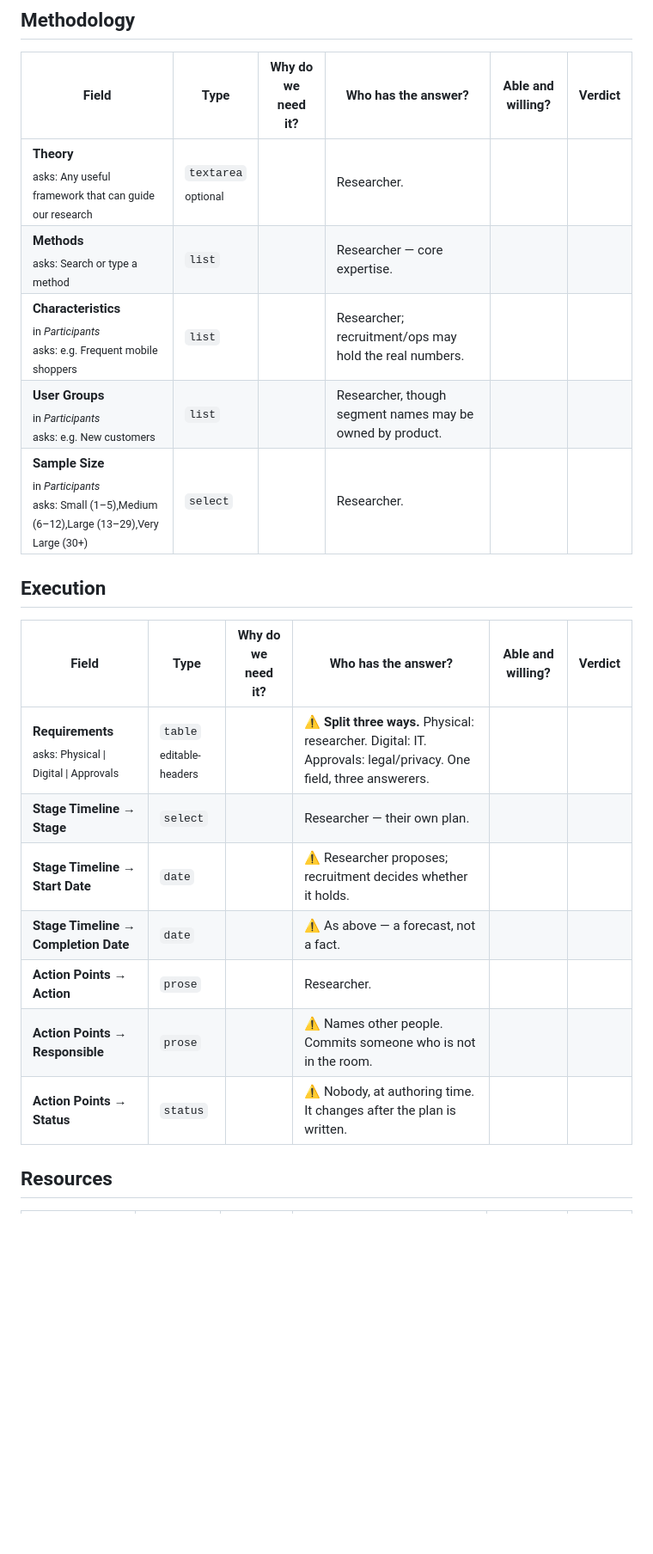
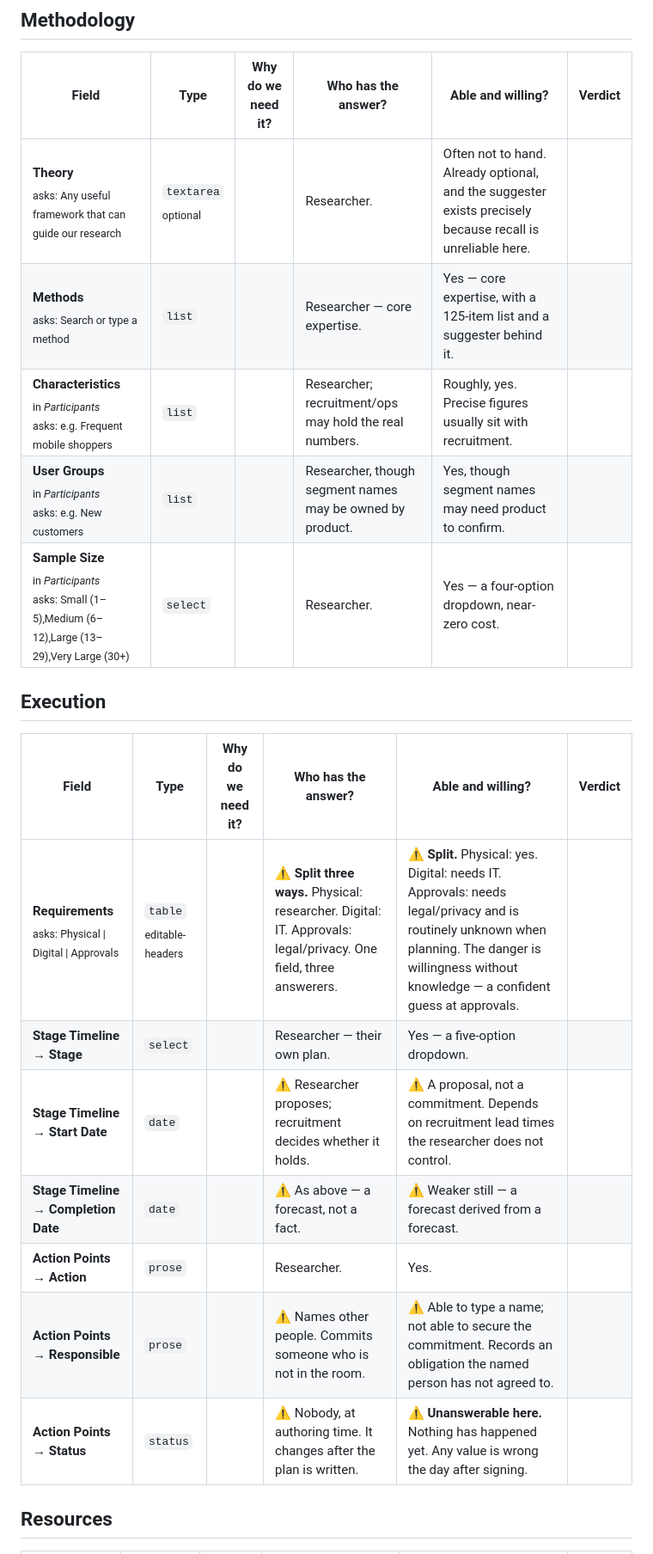
Before and after one commit to GustavoBerumen/research-plan-app, a Markdown page: research/field-audit.md, the part around one of its changes. Shown at 86% size. Drawn GitHub-style; blank space fills up the shorter version.

```diff
--- a/research/field-audit.md
+++ b/research/field-audit.md
@@ -103,23 +108,23 @@ unit rule above.
 
 | Field | Type | Why do we need it? | Who has the answer? | Able and willing? | Verdict |
 |---|---|---|---|---|---|
-| **Theory**<br><sub>asks: Any useful framework that can guide our research</sub> | `textarea`<br><sub>optional</sub> |  | Researcher. |  |  |
-| **Methods**<br><sub>asks: Search or type a method</sub> | `list` |  | Researcher — core expertise. |  |  |
-| **Characteristics**<br><sub>in *Participants*</sub><br><sub>asks: e.g. Frequent mobile shoppers</sub> | `list` |  | Researcher; recruitment/ops may hold the real numbers. |  |  |
-| **User Groups**<br><sub>in *Participants*</sub><br><sub>asks: e.g. New customers</sub> | `list` |  | Researcher, though segment names may be owned by product. |  |  |
-| **Sample Size**<br><sub>in *Participants*</sub><br><sub>asks: Small (1–5),Medium (6–12),Large (13–29),Very Large (30+)</sub> | `select` |  | Researcher. |  |  |
+| **Theory**<br><sub>asks: Any useful framework that can guide our research</sub> | `textarea`<br><sub>optional</sub> |  | Researcher. | Often not to hand. Already optional, and the suggester exists precisely because recall is unreliable here. |  |
+| **Methods**<br><sub>asks: Search or type a method</sub> | `list` |  | Researcher — core expertise. | Yes — core expertise, with a 125-item list and a suggester behind it. |  |
+| **Characteristics**<br><sub>in *Participants*</sub><br><sub>asks: e.g. Frequent mobile shoppers</sub> | `list` |  | Researcher; recruitment/ops may hold the real numbers. | Roughly, yes. Precise figures usually sit with recruitment. |  |
+| **User Groups**<br><sub>in *Participants*</sub><br><sub>asks: e.g. New customers</sub> | `list` |  | Researcher, though segment names may be owned by product. | Yes, though segment names may need product to confirm. |  |
+| **Sample Size**<br><sub>in *Participants*</sub><br><sub>asks: Small (1–5),Medium (6–12),Large (13–29),Very Large (30+)</sub> | `select` |  | Researcher. | Yes — a four-option dropdown, near-zero cost. |  |
 
 ## Execution
 
 | Field | Type | Why do we need it? | Who has the answer? | Able and willing? | Verdict |
 |---|---|---|---|---|---|
-| **Requirements**<br><sub>asks: Physical \| Digital \| Approvals</sub> | `table`<br><sub>editable-headers</sub> |  | ⚠ **Split three ways.** Physical: researcher. Digital: IT. Approvals: legal/privacy. One field, three answerers. |  |  |
-| **Stage Timeline → Stage** | `select` |  | Researcher — their own plan. |  |  |
-| **Stage Timeline → Start Date** | `date` |  | ⚠ Researcher proposes; recruitment decides whether it holds. |  |  |
-| **Stage Timeline → Completion Date** | `date` |  | ⚠ As above — a forecast, not a fact. |  |  |
-| **Action Points → Action** | `prose` |  | Researcher. |  |  |
-| **Action Points → Responsible** | `prose` |  | ⚠ Names other people. Commits someone who is not in the room. |  |  |
-| **Action Points → Status** | `status` |  | ⚠ Nobody, at authoring time. It changes after the plan is written. |  |  |
+| **Requirements**<br><sub>asks: Physical \| Digital \| Approvals</sub> | `table`<br><sub>editable-headers</sub> |  | ⚠ **Split three ways.** Physical: researcher. Digital: IT. Approvals: legal/privacy. One field, three answerers. | ⚠ **Split.** Physical: yes. Digital: needs IT. Approvals: needs legal/privacy and is routinely unknown when planning. The danger is willingness without knowledge — a confident guess at approvals. |  |
+| **Stage Timeline → Stage** | `select` |  | Researcher — their own plan. | Yes — a five-option dropdown. |  |
+| **Stage Timeline → Start Date** | `date` |  | ⚠ Researcher proposes; recruitment decides whether it holds. | ⚠ A proposal, not a commitment. Depends on recruitment lead times the researcher does not control. |  |
+| **Stage Timeline → Completion Date** | `date` |  | ⚠ As above — a forecast, not a fact. | ⚠ Weaker still — a forecast derived from a forecast. |  |
+| **Action Points → Action** | `prose` |  | Researcher. | Yes. |  |
+| **Action Points → Responsible** | `prose` |  | ⚠ Names other people. Commits someone who is not in the room. | ⚠ Able to type a name; not able to secure the commitment. Records an obligation the named person has not agreed to. |  |
+| **Action Points → Status** | `status` |  | ⚠ Nobody, at authoring time. It changes after the plan is written. | ⚠ **Unanswerable here.** Nothing has happened yet. Any value is wrong the day after signing. |  |
 
 ## Resources
 
```
Also changed, not shown: other parts of research/field-audit.md (+30 -25 lines).
